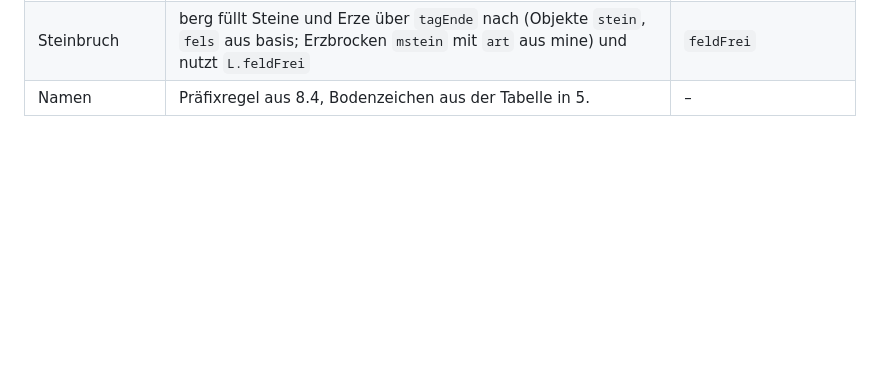
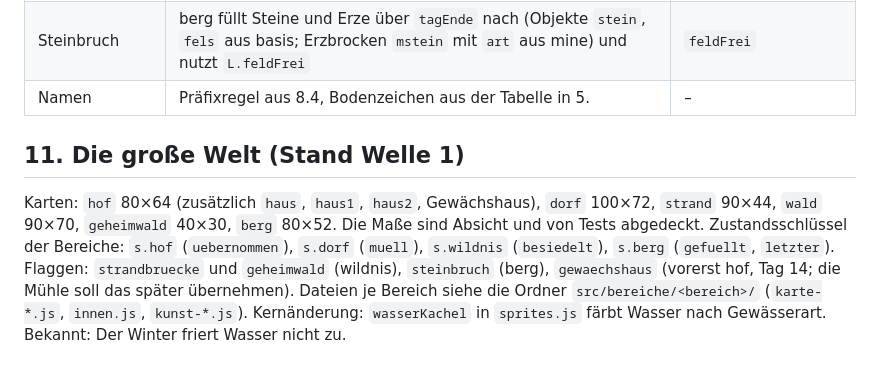
Before and after one commit to leohoffmannschule-collab/the_price_of_clearwater, a Markdown page: ARCHITEKTUR.md, the part around the change. GitHub-like rendering; blank space fills up the shorter version.

```diff
--- a/ARCHITEKTUR.md
+++ b/ARCHITEKTUR.md
@@ -907,3 +907,13 @@ Erweiterungspunkte dafür. Damit lässt sich jeder Auftrag nur im eigenen Ordner
 | Dorfbewohner | npcs bleibt in Welle 1 unverändert; neue schlichte Personen legt der Bereich an, der ihren Laden betreibt | – |
 | Steinbruch | berg füllt Steine und Erze über `tagEnde` nach (Objekte `stein`, `fels` aus basis; Erzbrocken `mstein` mit `art` aus mine) und nutzt `L.feldFrei` | `feldFrei` |
 | Namen | Präfixregel aus 8.4, Bodenzeichen aus der Tabelle in 5. | – |
+
+## 11. Die große Welt (Stand Welle 1)
+
+Karten: `hof` 80×64 (zusätzlich `haus`, `haus1`, `haus2`, Gewächshaus), `dorf` 100×72, `strand` 90×44,
+`wald` 90×70, `geheimwald` 40×30, `berg` 80×52. Die Maße sind Absicht und von Tests abgedeckt.
+Zustandsschlüssel der Bereiche: `s.hof` (`uebernommen`), `s.dorf` (`muell`), `s.wildnis` (`besiedelt`),
+`s.berg` (`gefuellt`, `letzter`). Flaggen: `strandbruecke` und `geheimwald` (wildnis), `steinbruch` (berg),
+`gewaechshaus` (vorerst hof, Tag 14; die Mühle soll das später übernehmen). Dateien je Bereich siehe die
+Ordner `src/bereiche/<bereich>/` (`karte-*.js`, `innen.js`, `kunst-*.js`). Kernänderung: `wasserKachel`
+in `sprites.js` färbt Wasser nach Gewässerart. Bekannt: Der Winter friert Wasser nicht zu.
```
Also changed, not shown: README.md (+7 -0 lines).
